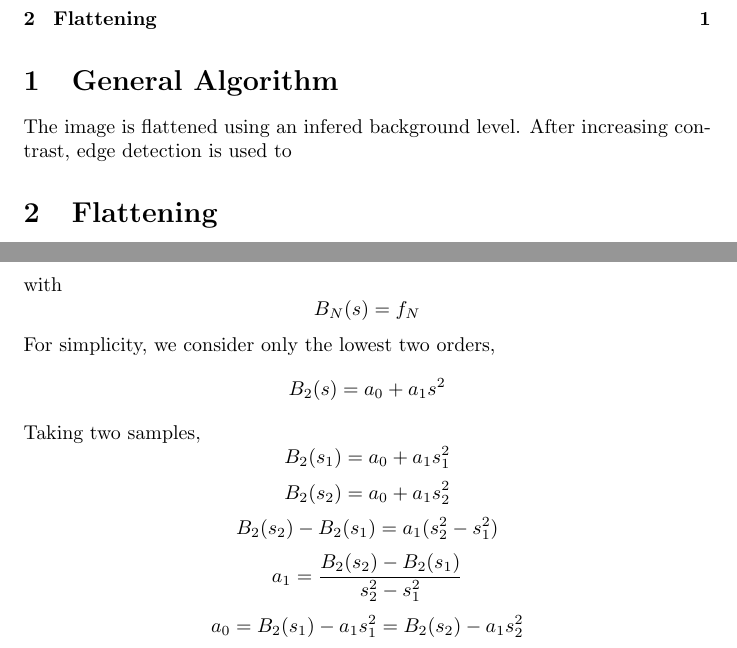
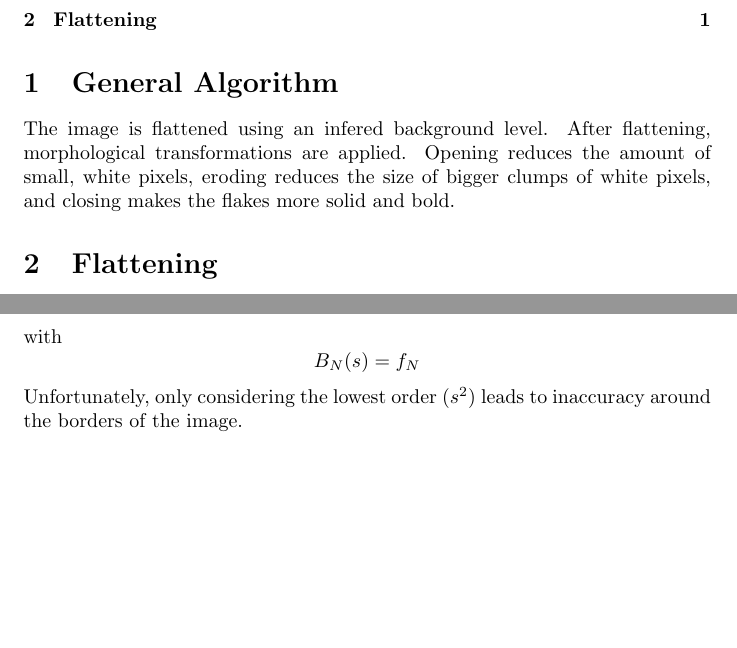
Before and after one commit to daedalus1235/FlakeAutoFind, a LaTeX document (Documentation/doc.tex): two parts of pages 1 and 2 of 2, joined at a grey line, cut so that both start at the same text, the shorter picture padded with empty space. Compiled offline with pdfLaTeX; a LaTeX package or settings file that is missing is left out.

Commit message:
oiasjfoaisd

```diff
--- a/Documentation/doc.tex
+++ b/Documentation/doc.tex
@@ -11,7 +11,7 @@
 \tableofcontents
 
 \section{General Algorithm}
-The image is flattened using an infered background level. After increasing contrast, edge detection is used to
+The image is flattened using an infered background level. After flattening, morphological transformations are applied. Opening reduces the amount of small, white pixels, eroding reduces the size of bigger clumps of white pixels, and closing makes the flakes more solid and bold.
 
 \section{Flattening}
 The symmetry of the background is assumed to that of an ellipse. Similar to a circle, where the radius is defined
@@ -35,12 +35,5 @@ Once the coefficients are determined, the equation can be determined recursively
 \[f_{n} =s^2f_{n-1} +a_{N-n}\]
 with
 \[B_N(s)=f_N\]
-For simplicity, we consider only the lowest two orders,
-\[B_2(s) = a_0+a_1s^2\]
-Taking two samples,
-\[B_2(s_1) = a_0+a_1s_1^2\]
-\[B_2(s_2) = a_0+a_1s_2^2\]
-\[B_2(s_2)-B_2(s_1)=a_1(s_2^2-s_1^2)\]
-\[a_1=\frac{B_2(s_2)-B_2(s_1)}{s_2^2-s_1^2}\]
-\[a_0=B_2(s_1)-a_1s_1^2=B_2(s_2)-a_1s_2^2\]
+Unfortunately, only considering the lowest order (\(s^2\)) leads to inaccuracy around the borders of the image.
 \end{document}
```
Also changed, not shown: Documentation/doc.pdf, 2 other files.
